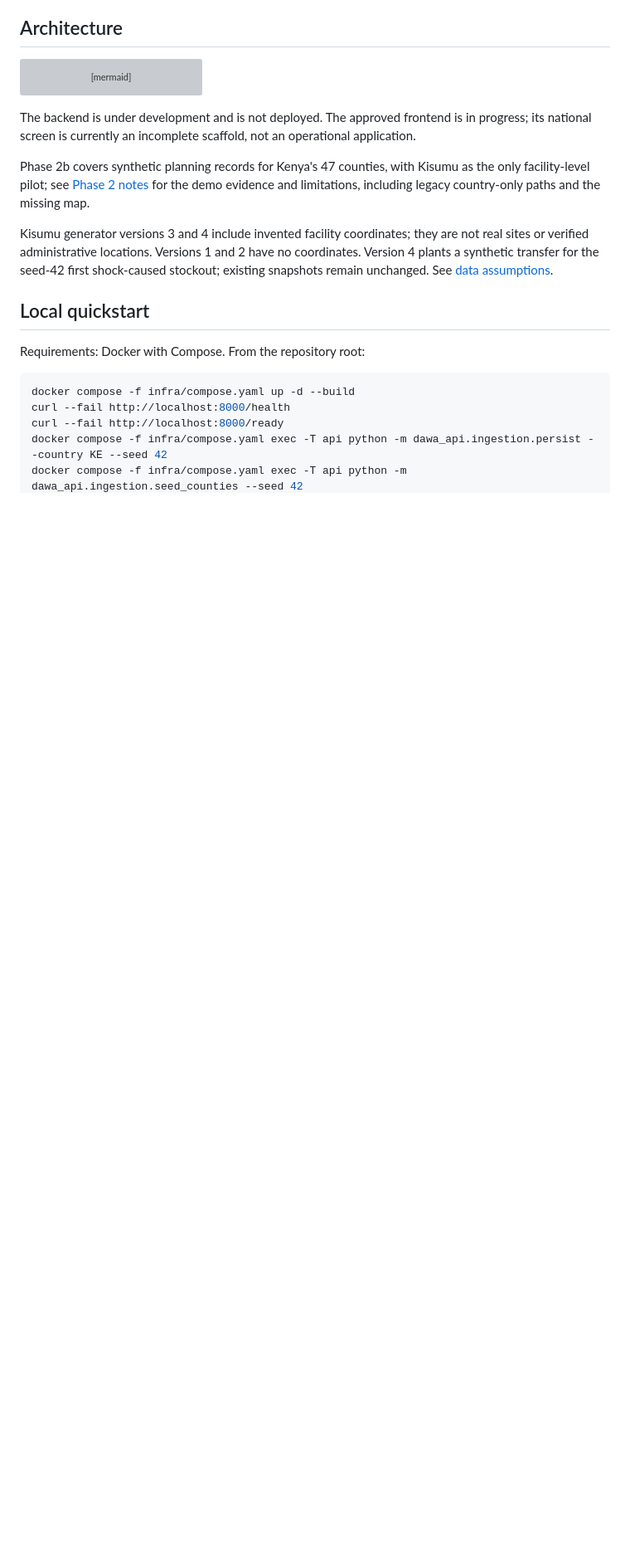
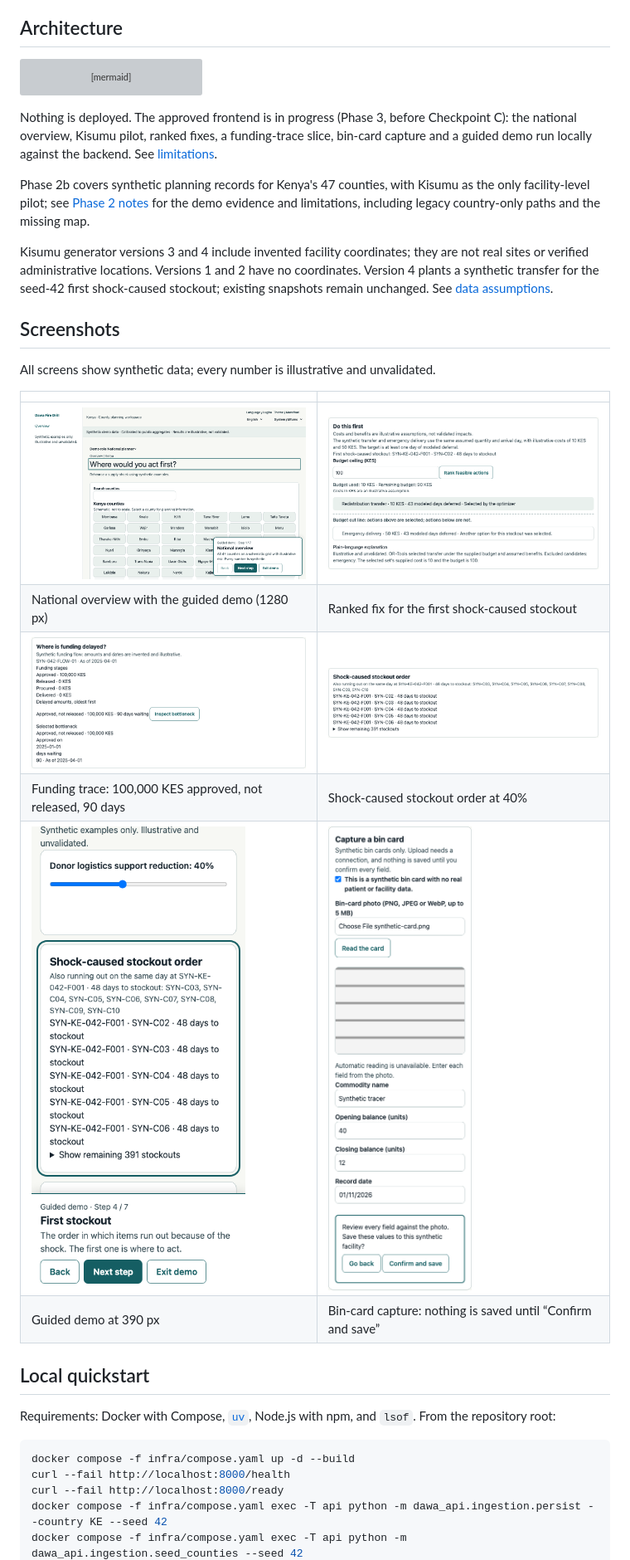
Before and after one commit to Elijah-cod/Dawa-Fire-Drill, a Markdown page: README.md, the part around one of its changes. Shown at 83% size. Drawn GitHub-style; pictures changed too: docs/screenshots/readme-capture-confirm-390.png (added), docs/screenshots/readme-first-stockout-1280.png (added), docs/screenshots/readme-funding-trace-1280.png (added); blank space fills up the shorter version; grey boxes are pictures that could not be loaded.

Commit message:
docs: add README screenshots, demo script and limitations

````diff
--- a/README.md
+++ b/README.md
@@ -16,15 +16,28 @@ flowchart LR
   API --> Country[Country adapters]
 ```
 
-The backend is under development and is not deployed. The approved frontend is in progress; its national screen is currently an incomplete scaffold, not an operational application.
+Nothing is deployed. The approved frontend is in progress (Phase 3, before Checkpoint C): the national overview, Kisumu pilot, ranked fixes, a funding-trace slice, bin-card capture and a guided demo run locally against the backend. See [limitations](#limitations).
 
 Phase 2b covers synthetic planning records for Kenya's 47 counties, with Kisumu as the only facility-level pilot; see [Phase 2 notes](docs/phases/2.md) for the demo evidence and limitations, including legacy country-only paths and the missing map.
 
 Kisumu generator versions 3 and 4 include invented facility coordinates; they are not real sites or verified administrative locations. Versions 1 and 2 have no coordinates. Version 4 plants a synthetic transfer for the seed-42 first shock-caused stockout; existing snapshots remain unchanged. See [data assumptions](docs/data-assumptions.md).
 
+## Screenshots
+
+All screens show synthetic data; every number is illustrative and unvalidated.
+
+| | |
+| --- | --- |
+| ![National overview with the guided demo open](docs/screenshots/readme-overview-tour-1280.png) | ![Ranked fix: the 10 KES transfer above the budget cut line, the 50 KES emergency delivery below it](docs/screenshots/readme-ranked-fix-1280.png) |
+| National overview with the guided demo (1280 px) | Ranked fix for the first shock-caused stockout |
+| ![Funding trace for a synthetic stalled release](docs/screenshots/readme-funding-trace-1280.png) | ![Shock-caused stockout order](docs/screenshots/readme-first-stockout-1280.png) |
+| Funding trace: 100,000 KES approved, not released, 90 days | Shock-caused stockout order at 40% |
+| ![Guided demo on a phone](docs/screenshots/readme-tour-mobile-390.png) | ![Bin-card capture awaiting human confirmation](docs/screenshots/readme-capture-confirm-390.png) |
+| Guided demo at 390 px | Bin-card capture: nothing is saved until “Confirm and save” |
+
 ## Local quickstart
 
-Requirements: Docker with Compose. From the repository root:
+Requirements: Docker with Compose, [`uv`](https://docs.astral.sh/uv/), Node.js with npm, and `lsof`. From the repository root:
 
 ```sh
 docker compose -f infra/compose.yaml up -d --build
````
Also changed, not shown: other parts of README.md (+35 -2 lines), CHANGELOG.md (+2 -0 lines), docs/PROGRESS.md (+2 -0 lines).
